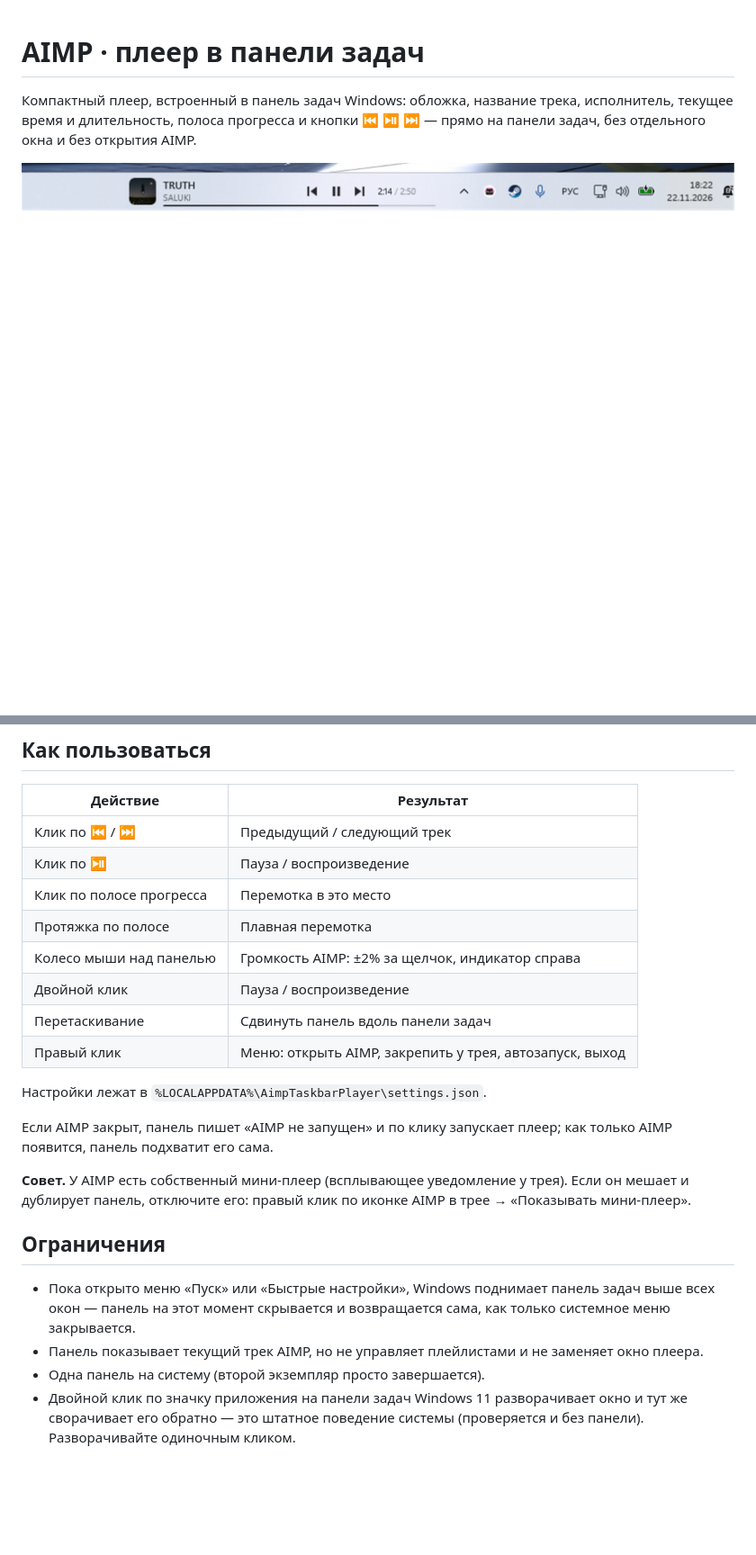
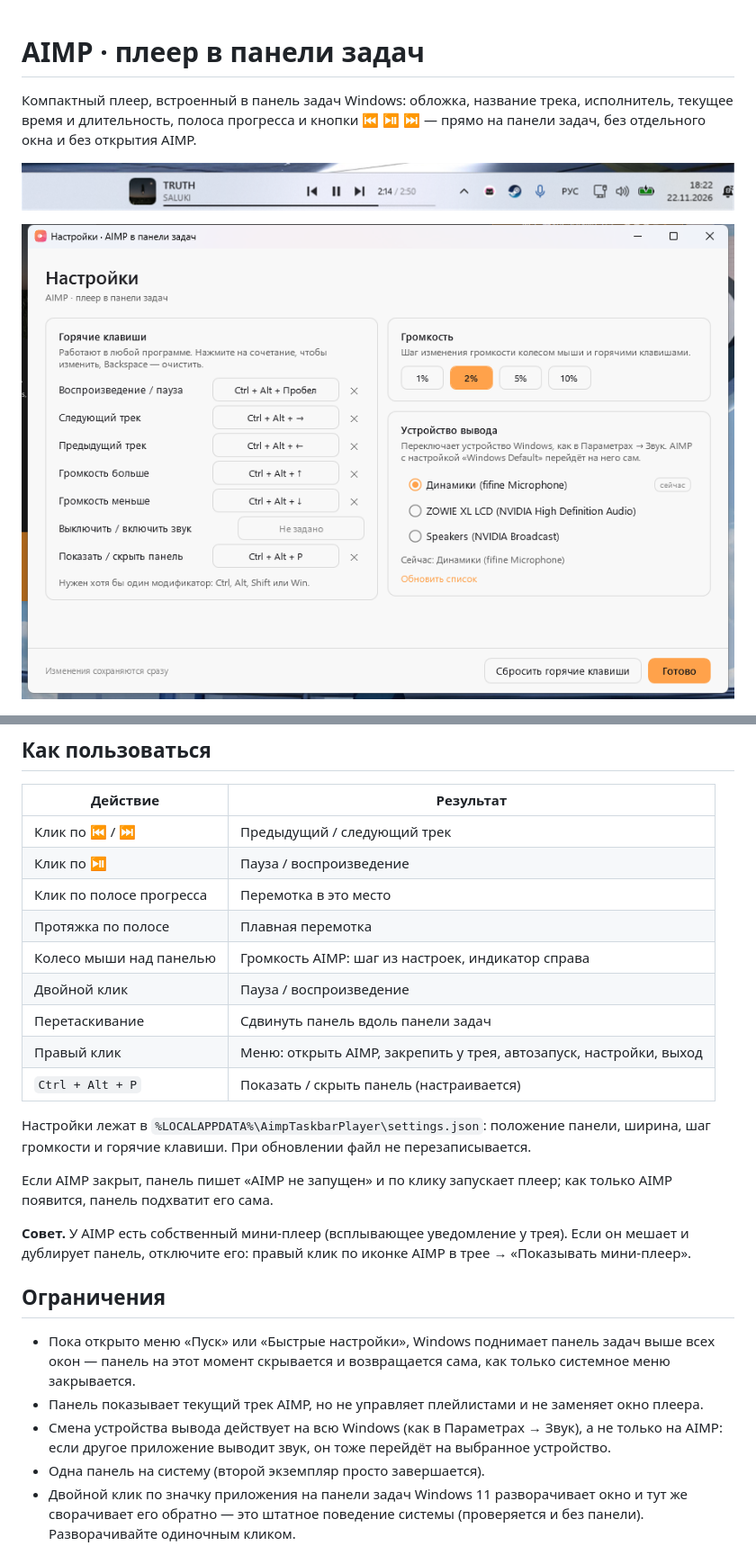
Before and after one commit to Whyhatend/aimp-taskbar-player, a Markdown page: README.md, 2 parts joined by grey strips. Shown at 90% size. GitHub-like rendering; pictures changed too: docs/settings.png (added); blank space fills up the shorter version.

```diff
--- a/README.md
+++ b/README.md
@@ -6,6 +6,8 @@
 
 ![Панель в панели задач](docs/panel-light.png)
 
+![Настройки](docs/settings.png)
+
 ![Меню](docs/menu.png)
 
 ![Громкость колесом мыши](docs/volume-osd.png)
@@ -108,12 +153,14 @@ powershell -ExecutionPolicy Bypass -File .\uninstall.ps1
 | Клик по ⏯ | Пауза / воспроизведение |
 | Клик по полосе прогресса | Перемотка в это место |
 | Протяжка по полосе | Плавная перемотка |
-| Колесо мыши над панелью | Громкость AIMP: ±2% за щелчок, индикатор справа |
+| Колесо мыши над панелью | Громкость AIMP: шаг из настроек, индикатор справа |
 | Двойной клик | Пауза / воспроизведение |
 | Перетаскивание | Сдвинуть панель вдоль панели задач |
-| Правый клик | Меню: открыть AIMP, закрепить у трея, автозапуск, выход |
+| Правый клик | Меню: открыть AIMP, закрепить у трея, автозапуск, настройки, выход |
+| `Ctrl + Alt + P` | Показать / скрыть панель (настраивается) |
 
-Настройки лежат в `%LOCALAPPDATA%\AimpTaskbarPlayer\settings.json`.
+Настройки лежат в `%LOCALAPPDATA%\AimpTaskbarPlayer\settings.json`: положение панели,
+ширина, шаг громкости и горячие клавиши. При обновлении файл не перезаписывается.
 
 Если AIMP закрыт, панель пишет «AIMP не запущен» и по клику запускает плеер; как только AIMP появится,
 панель подхватит его сама.
@@ -126,6 +173,8 @@ powershell -ExecutionPolicy Bypass -File .\uninstall.ps1
 - Пока открыто меню «Пуск» или «Быстрые настройки», Windows поднимает панель задач выше всех окон —
   панель на этот момент скрывается и возвращается сама, как только системное меню закрывается.
 - Панель показывает текущий трек AIMP, но не управляет плейлистами и не заменяет окно плеера.
+- Смена устройства вывода действует на всю Windows (как в Параметрах → Звук), а не только на AIMP:
+  если другое приложение выводит звук, он тоже перейдёт на выбранное устройство.
 - Одна панель на систему (второй экземпляр просто завершается).
 - Двойной клик по значку приложения на панели задач Windows 11 разворачивает окно и тут же сворачивает его обратно — это штатное поведение системы (проверяется и без панели). Разворачивайте одиночным кликом.
 
```
Also changed, not shown: other parts of README.md (+50 -4 lines), 14 other files.
